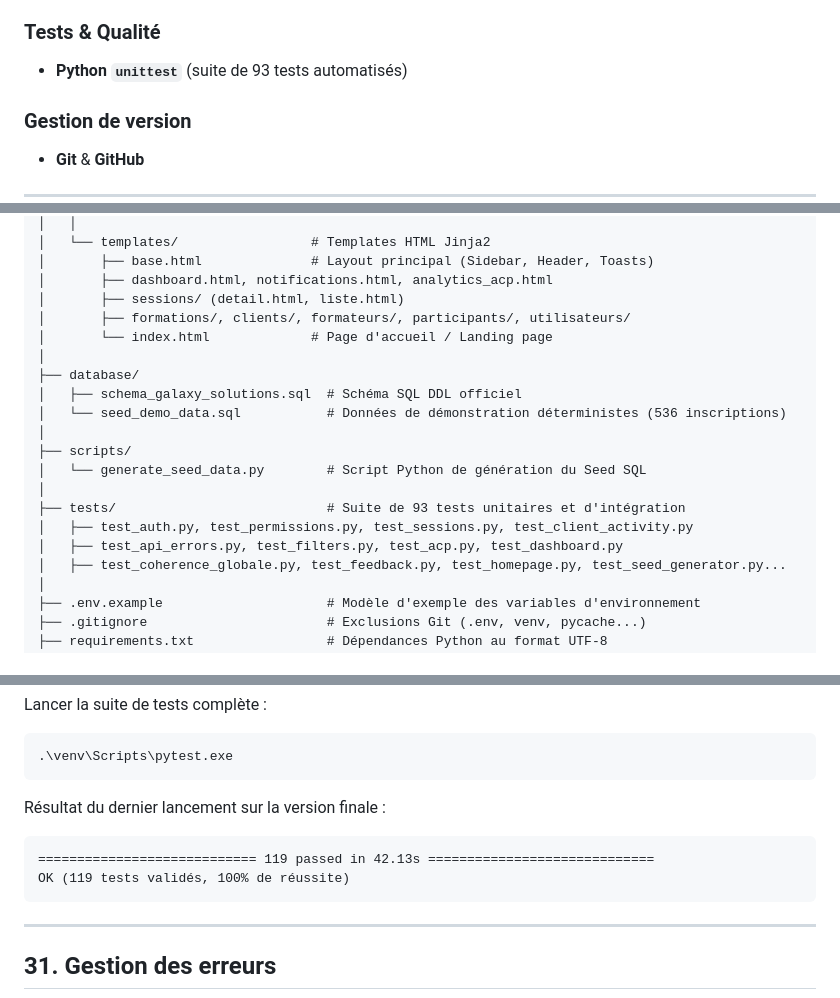
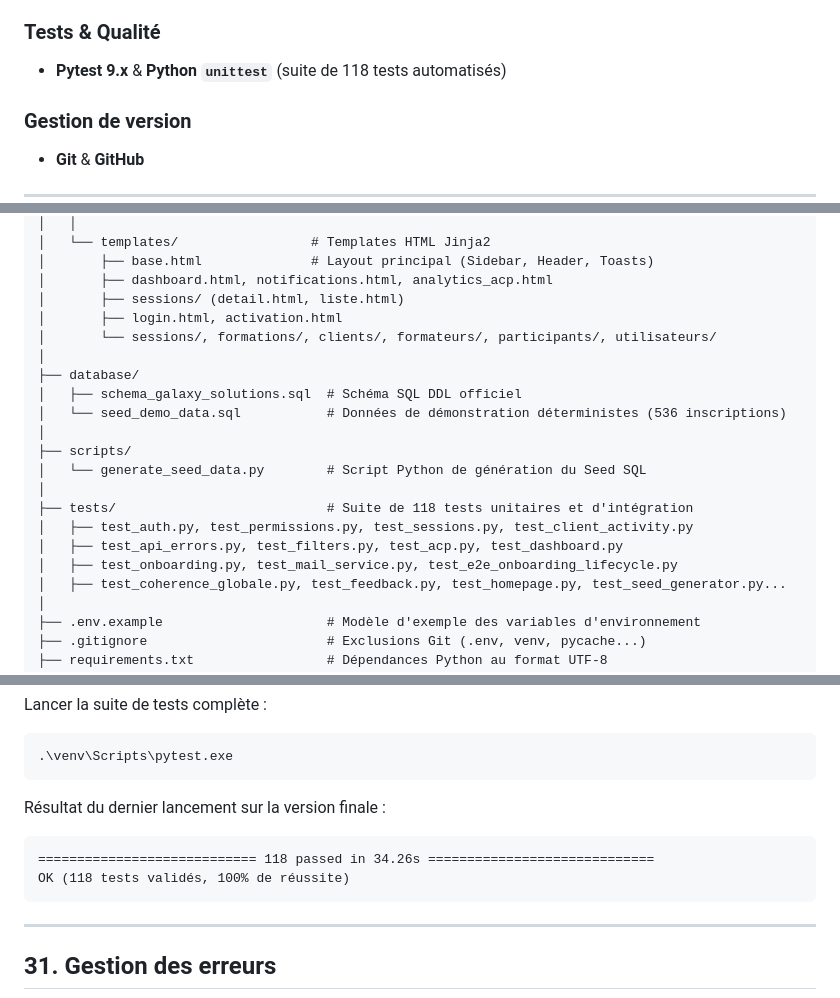
Before and after one commit to Godwin-08/GTM, a Markdown page: README.md, 3 parts joined by grey strips. Drawn GitHub-style.

Commit message:
docs: update README with exact test count (118), updated templates tree and brand colors

````diff
--- a/README.md
+++ b/README.md
@@ -258,7 +258,7 @@ Cette séparation nette des responsabilités garantit la maintenabilité du code
 - **Scikit-learn 1.9+** (inclus dans l'environnement pour extensions analytiques futures)
 
 ### Tests & Qualité
-- **Python `unittest`** (suite de 93 tests automatisés)
+- **Pytest 9.x** & **Python `unittest`** (suite de 118 tests automatisés)
 
 ### Gestion de version
 - **Git** & **GitHub**
@@ -305,8 +305,8 @@ PFA_galaxy_solutions/
 │       ├── base.html              # Layout principal (Sidebar, Header, Toasts)
 │       ├── dashboard.html, notifications.html, analytics_acp.html
 │       ├── sessions/ (detail.html, liste.html)
-│       ├── formations/, clients/, formateurs/, participants/, utilisateurs/
-│       └── index.html             # Page d'accueil / Landing page
+│       ├── login.html, activation.html
+│       └── sessions/, formations/, clients/, formateurs/, participants/, utilisateurs/
 │
 ├── database/
 │   ├── schema_galaxy_solutions.sql  # Schéma SQL DDL officiel
@@ -315,9 +315,10 @@ PFA_galaxy_solutions/
 ├── scripts/
 │   └── generate_seed_data.py        # Script Python de génération du Seed SQL
 │
-├── tests/                           # Suite de 93 tests unitaires et d'intégration
+├── tests/                           # Suite de 118 tests unitaires et d'intégration
 │   ├── test_auth.py, test_permissions.py, test_sessions.py, test_client_activity.py
 │   ├── test_api_errors.py, test_filters.py, test_acp.py, test_dashboard.py
+│   ├── test_onboarding.py, test_mail_service.py, test_e2e_onboarding_lifecycle.py
 │   ├── test_coherence_globale.py, test_feedback.py, test_homepage.py, test_seed_generator.py...
 │
 ├── .env.example                     # Modèle d'exemple des variables d'environnement
@@ -760,8 +761,8 @@ Lancer la suite de tests complète :
 
 Résultat du dernier lancement sur la version finale :
 ```text
-============================ 119 passed in 42.13s =============================
-OK (119 tests validés, 100% de réussite)
+============================ 118 passed in 34.26s =============================
+OK (118 tests validés, 100% de réussite)
 ```
 
 ---
````
Also changed, not shown: other parts of README.md (+2 -2 lines).
